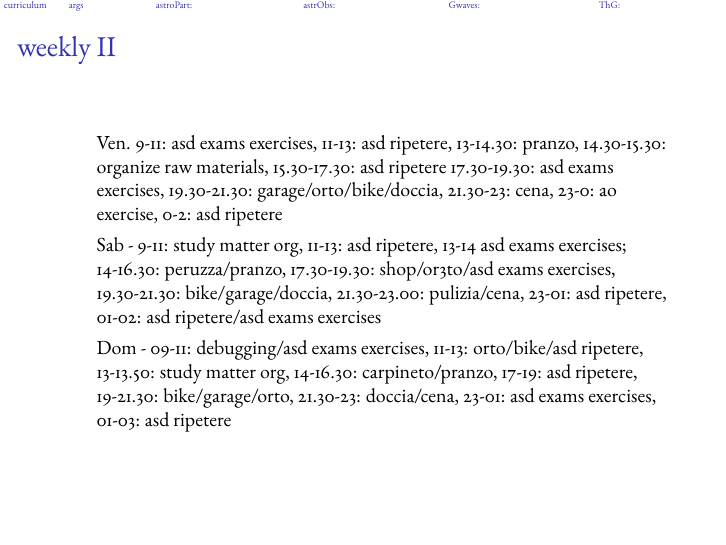
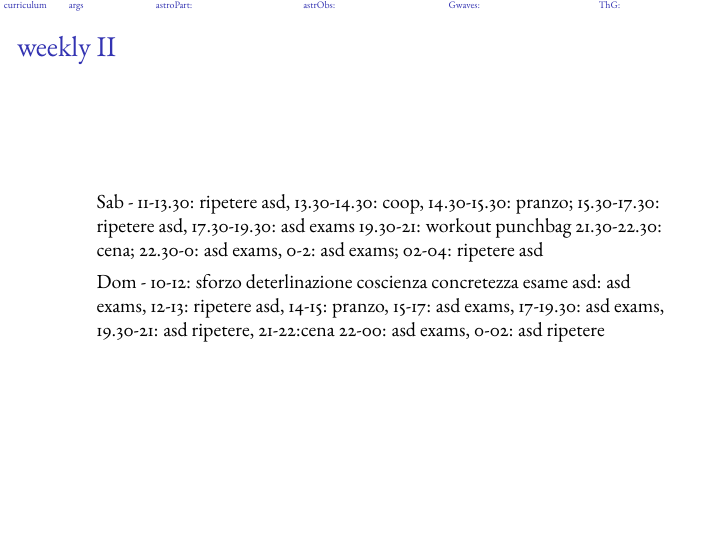
Before and after one commit to Pippetta87/semII20-21, LaTeX slides (main.tex): page 6 of 20. Compiled offline with pdfLaTeX.

```diff
--- a/main.tex
+++ b/main.tex
@@ -85,13 +85,13 @@
 \begin{frame}[allowframebreaks]{weekly}
 Lentezza, fatica, lontananza della concretezza.
 \begin{itemize}
-    \item Lun - 11-13: asd - ripetere, 13-15: ex ao, 15-16.30: pranzo, 16.30-19: asd exams exercises, 19-22: orto/garage/electricity, 22.30-23.30: pulizie/doccia/cena, 00-02:asd ripetere, 02-03: linux graphic driver
-    \item Mar - 9-11: ao exercises, 11-13: asd ripeter, 13-14: pranzo 14.30-16.30: asd exams exercises, 17-19: bike, 19-21:orto/garage/doccia, 21.30-22.30:cena 23-01: asd exams exercises
-    \item Mer - 9-11: organize study 11-13: bike/ripetere asd, 13.30-15: pranzo, 15-17: descrizione workout, 17-19: ripetere asd, 19-21: garage/orto/eletricit\'a, 21-22: doccia/pulizie, 22-23.30: cena, 23.30-1.30: asd exams exercises, 1.30-3: ao exercises
-    \item Gio - 9-11: ripetere asd, 11-13: asd exam exercises 13-14.30: pranzo 15-17: asd exams exercises, 17-19: asd ripetere, 19-22: home bricolage/orto/pulizie/doccia, 22-23.30: cena, 23.30-01: matter organize/other exams project, 01-02: ao exercises
-    \item Ven. 9-11: asd exams exercises, 11-13: asd ripetere, 13-14.30: pranzo, 14.30-15.30: organize raw materials, 15.30-17.30: asd ripetere 17.30-19.30: asd exams exercises, 19.30-21.30: garage/orto/bike/doccia, 21.30-23: cena, 23-0: ao exercise, 0-2: asd ripetere
-    \item Sab - 9-11: study matter org, 11-13: asd ripetere, 13-14 asd exams exercises; 14-16.30: peruzza/pranzo, 17.30-19.30: shop/or3to/asd exams exercises, 19.30-21.30: bike/garage/doccia, 21.30-23.00: pulizia/cena, 23-01: asd ripetere, 01-02: asd ripetere/asd exams exercises
-    \item Dom - 09-11: debugging/asd exams exercises, 11-13: orto/bike/asd ripetere, 13-13.50: study matter org, 14-16.30: carpineto/pranzo, 17-19: asd ripetere, 19-21.30: bike/garage/orto, 21.30-23: doccia/cena,  23-01: asd exams exercises, 01-03: asd ripetere
+    \item Lun - 10-11: rev intest; 11-12: d.essa (rosia); 13-14: pranzo/organizzare 14.30-17.30: asd exams; 17.30-19: ripetere testgof; 19-21.30: impianto/orto, 22-23.30:cena 23.30-01: ripetere testgof, 01-04: asd ripetere
+    \item Mar - 10.30-12.30: asd ripetere testgof, 12.30: rev parte cowan stime intervallari, formule per cumulante pois, ... 14.00-15.00: pranzo 15.30-18: asd exams exercises, 18.30-19.30: dr.essa, spesa 19.30-21: asd ripetere, 21-22.30: cena 22.30-0.30: asd exams, 0.30-2.30: ripetere testgof
+    \item Mer - 11-12.00: telefono meccanico/porto macchina e torno con autobus 12.30.14.30: asd exams, 14.30-15.30: pranzo, 16-19: asd exams, 19-21: bike, 21-22: orto, 22.00-23.00: cena 23-02: mihalas/stellare, 2.00-5.00: asd exams
+    \item Gio - 10.30-13.30: ripetere testgof/finire rev CI, 14-15: pranzo 15-16.30: esame asd 22/06 16.30-19: asd ripetere, 19.30-21.30: bike, 22-23: cena, 23-1.30: ripetere testgof, 1.30-4: exams asd
+    \item Ven. 10-12: ripetere asd; 12-14: asd exams; 14-15: pranzo; 15-16.30: ripetere asd; 16.30-18: asd exams; 18-19.30: ripetere asd; 19-21: bike; 21-22: cena; 22-24: asd exams; 0-2: asd exams; 2-4: asd exams
+    \item Sab - 11-13.30: ripetere asd, 13.30-14.30: coop, 14.30-15.30: pranzo; 15.30-17.30: ripetere asd, 17.30-19.30: asd exams 19.30-21: workout punchbag 21.30-22.30: cena; 22.30-0: asd exams, 0-2: asd exams; 02-04: ripetere asd
+    \item Dom - 10-12: sforzo deterlinazione coscienza concretezza esame asd: asd exams, 12-13: ripetere asd, 14-15: pranzo, 15-17: asd exams, 17-19.30: asd exams, 19.30-21: asd ripetere, 21-22:cena 22-00: asd exams, 0-02: asd ripetere
 \end{itemize}
 \end{frame}
 
```
